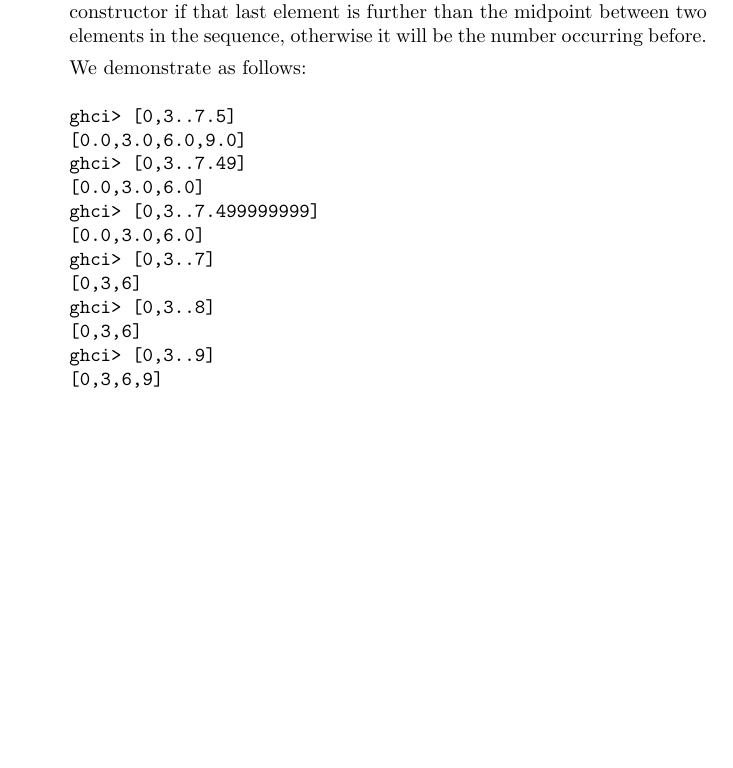
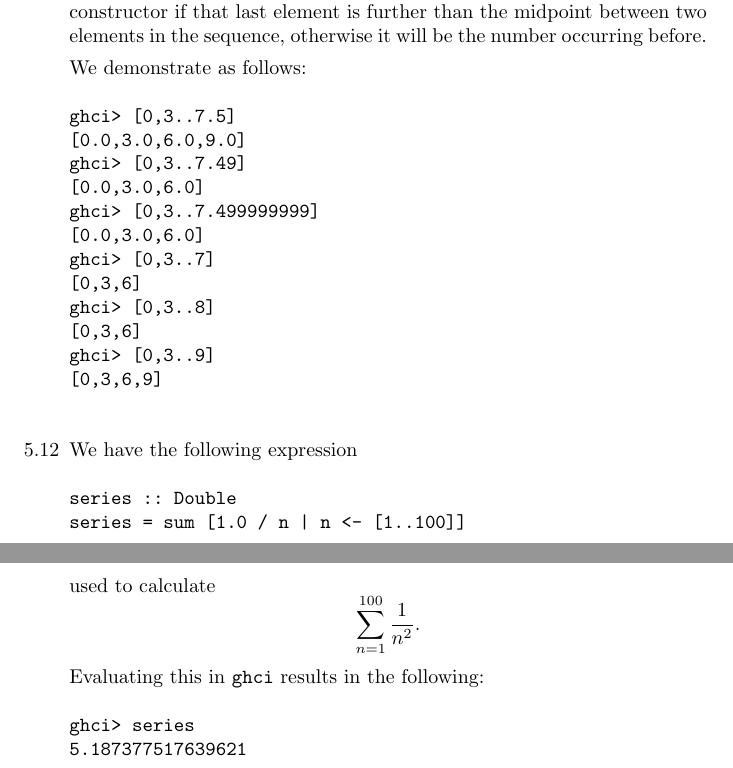
Before and after one commit to GrahamStrickland/lpfp, a LaTeX problem sheet (src/ch05/exercises.tex): part of page 4 of 4 before the commit and two parts of pages 4 and 5 of 5 after it, the two joined at a grey line, cut so that both start at the same text, the shorter picture padded with empty space. Compiled offline with pdfLaTeX.

Commit message:
Add exercise 5.12

```diff
--- a/src/ch05/exercises.tex
+++ b/src/ch05/exercises.tex
@@ -175,5 +175,19 @@ ghci> [0,3..8]
 ghci> [0,3..9]
 [0,3,6,9]
         \end{verbatim}
+        \item[5.12] We have the following expression
+        \begin{verbatim}
+series :: Double
+series = sum [1.0 / n | n <- [1..100]]
+        \end{verbatim}
+        used to calculate
+        \[
+            \sum_{n=1}^{100} \frac{1}{n^2}.
+        \]
+        Evaluating this in \verb|ghci| results in the following:
+        \begin{verbatim}
+ghci> series
+5.187377517639621
+        \end{verbatim}
     \end{itemize}
 \end{document}
```
Also changed, not shown: src/ch05/exercises.pdf, 1 other file.
